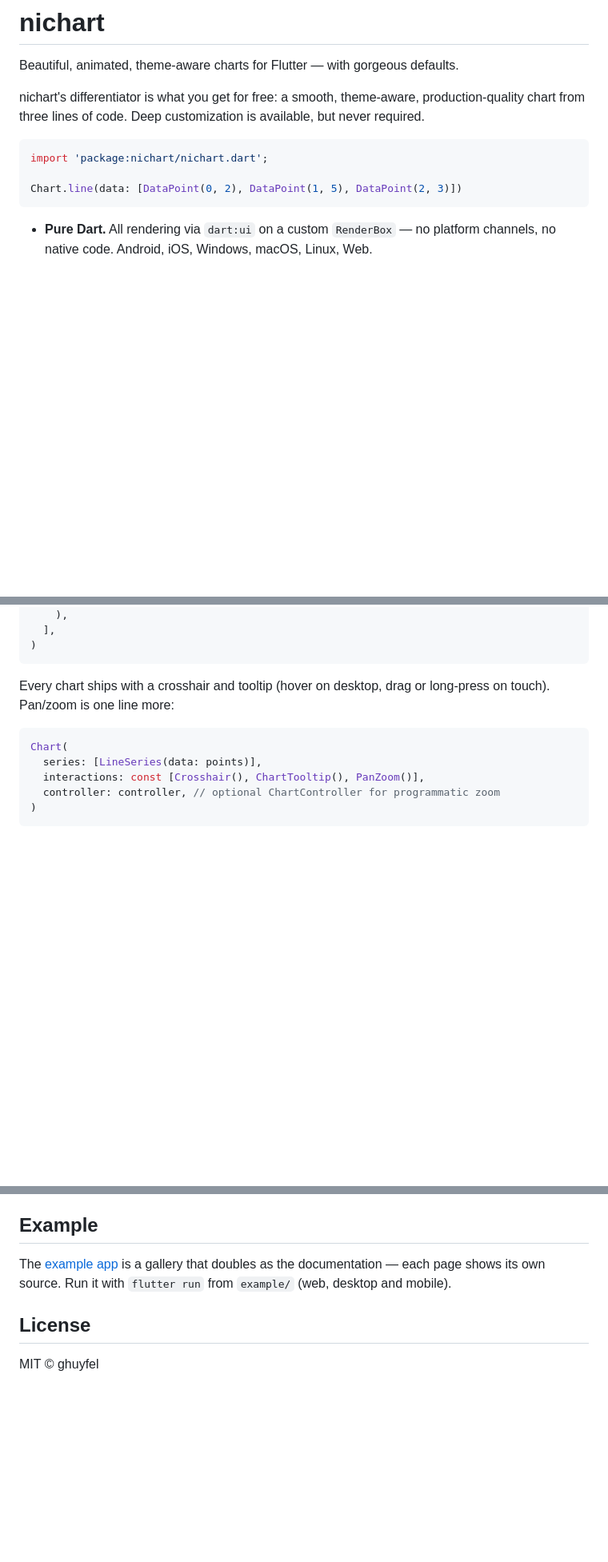
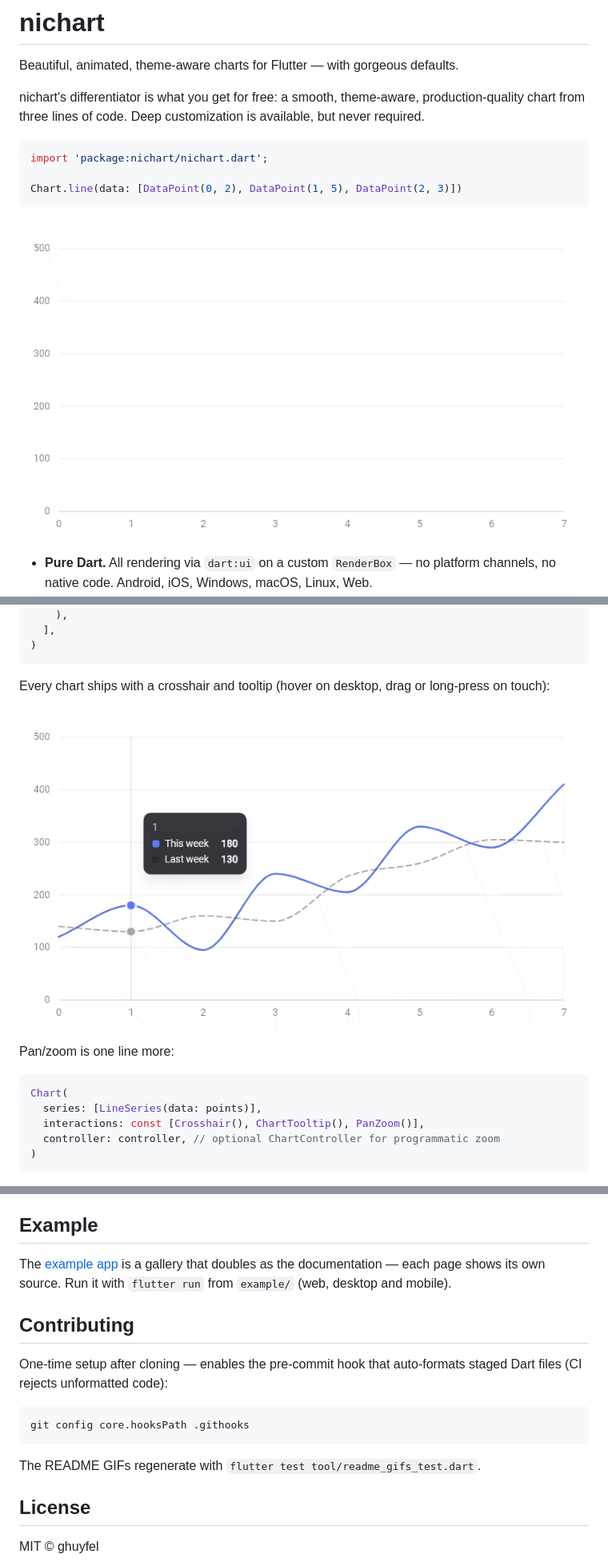
Before and after one commit to ghuyfel/nichart, a Markdown page: README.md, 3 parts joined by grey strips. Shown at 80% size. Drawn GitHub-style; pictures changed too: doc/gifs/hero.gif (added), doc/gifs/interact.gif (added); blank space fills up the shorter version.

````diff
--- a/README.md
+++ b/README.md
@@ -11,6 +11,8 @@ import 'package:nichart/nichart.dart';
 
 Chart.line(data: [DataPoint(0, 2), DataPoint(1, 5), DataPoint(2, 3)])
 ```
+
+![Entrance animation: gradient area chart with a muted context series](https://raw.githubusercontent.com/ghuyfel/nichart/main/doc/gifs/hero.gif)
 
 - **Pure Dart.** All rendering via `dart:ui` on a custom `RenderBox` — no
   platform channels, no native code. Android, iOS, Windows, macOS, Linux, Web.
@@ -51,7 +53,11 @@ Chart(
 ```
 
 Every chart ships with a crosshair and tooltip (hover on desktop, drag or
-long-press on touch). Pan/zoom is one line more:
+long-press on touch):
+
+![Crosshair and tooltip following the pointer](https://raw.githubusercontent.com/ghuyfel/nichart/main/doc/gifs/interact.gif)
+
+Pan/zoom is one line more:
 
 ```dart
 Chart(
@@ -130,6 +138,17 @@ The [example app](example/) is a gallery that doubles as the documentation —
 each page shows its own source. Run it with `flutter run` from `example/`
 (web, desktop and mobile).
 
+## Contributing
+
+One-time setup after cloning — enables the pre-commit hook that
+auto-formats staged Dart files (CI rejects unformatted code):
+
+```
+git config core.hooksPath .githooks
+```
+
+The README GIFs regenerate with `flutter test tool/readme_gifs_test.dart`.
+
 ## License
 
 MIT © ghuyfel
````
Also changed, not shown: other parts of README.md (+3 -1 lines), 5 other files.
